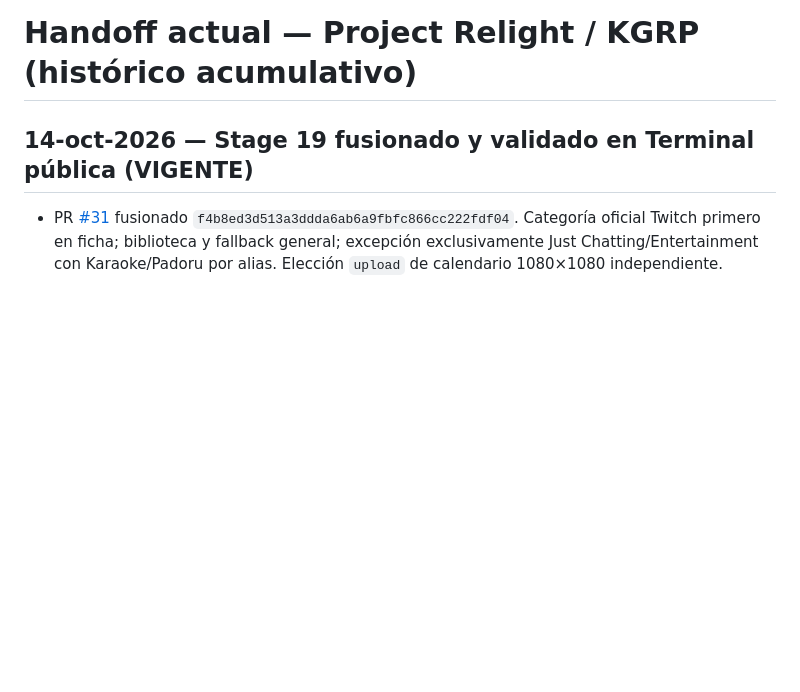
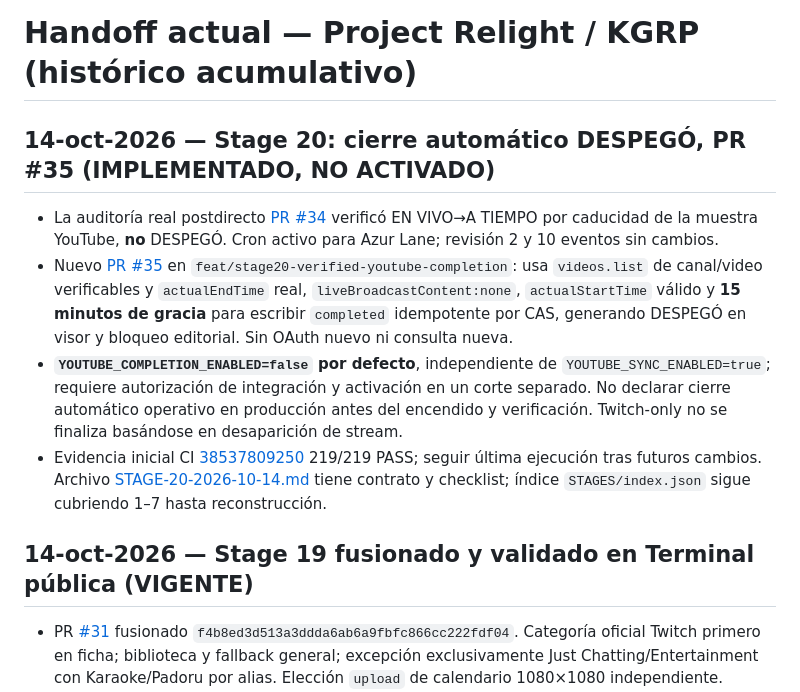
Before and after one commit to BlazeLeiton/KGBlaze, a Markdown page: Project-Relight-Continuity/HANDOFFS/CURRENT.md, the part around the change. GitHub-like rendering; blank space fills up the shorter version.

Commit message:
docs(relight): carry Stage 20 gated completion into active Respark handoff

```diff
--- a/Project-Relight-Continuity/HANDOFFS/CURRENT.md
+++ b/Project-Relight-Continuity/HANDOFFS/CURRENT.md
@@ -1,4 +1,11 @@
 # Handoff actual — Project Relight / KGRP (histórico acumulativo)
+
+## 14-oct-2026 — Stage 20: cierre automático DESPEGÓ, PR #35 (IMPLEMENTADO, NO ACTIVADO)
+- La auditoría real postdirecto [PR #34](https://github.com/BlazeLeiton/KGBlaze/pull/34) verificó EN VIVO→A TIEMPO por caducidad de la muestra YouTube, **no** DESPEGÓ. Cron activo para Azur Lane; revisión 2 y 10 eventos sin cambios.
+- Nuevo [PR #35](https://github.com/BlazeLeiton/KGBlaze/pull/35) en `feat/stage20-verified-youtube-completion`: usa `videos.list` de canal/video verificables y `actualEndTime` real, `liveBroadcastContent:none`, `actualStartTime` válido y **15 minutos de gracia** para escribir `completed` idempotente por CAS, generando DESPEGÓ en visor y bloqueo editorial. Sin OAuth nuevo ni consulta nueva.
+- **`YOUTUBE_COMPLETION_ENABLED=false` por defecto**, independiente de `YOUTUBE_SYNC_ENABLED=true`; requiere autorización de integración y activación en un corte separado. No declarar cierre automático operativo en producción antes del encendido y verificación. Twitch-only no se finaliza basándose en desaparición de stream.
+- Evidencia inicial CI [38537809250](https://github.com/BlazeLeiton/KGBlaze/actions/runs/38537809250) 219/219 PASS; seguir última ejecución tras futuros cambios. Archivo [STAGE-20-2026-10-14.md](STAGE-20-2026-10-14.md) tiene contrato y checklist; índice `STAGES/index.json` sigue cubriendo 1–7 hasta reconstrucción.
+
 
 ## 14-oct-2026 — Stage 19 fusionado y validado en Terminal pública (VIGENTE)
 - PR [#31](https://github.com/BlazeLeiton/KGBlaze/pull/31) fusionado `f4b8ed3d513a3ddda6ab6a9fbfc866cc222fdf04`. Categoría oficial Twitch primero en ficha; biblioteca y fallback general; excepción exclusivamente Just Chatting/Entertainment con Karaoke/Padoru por alias. Elección `upload` de calendario 1080×1080 independiente.
```
